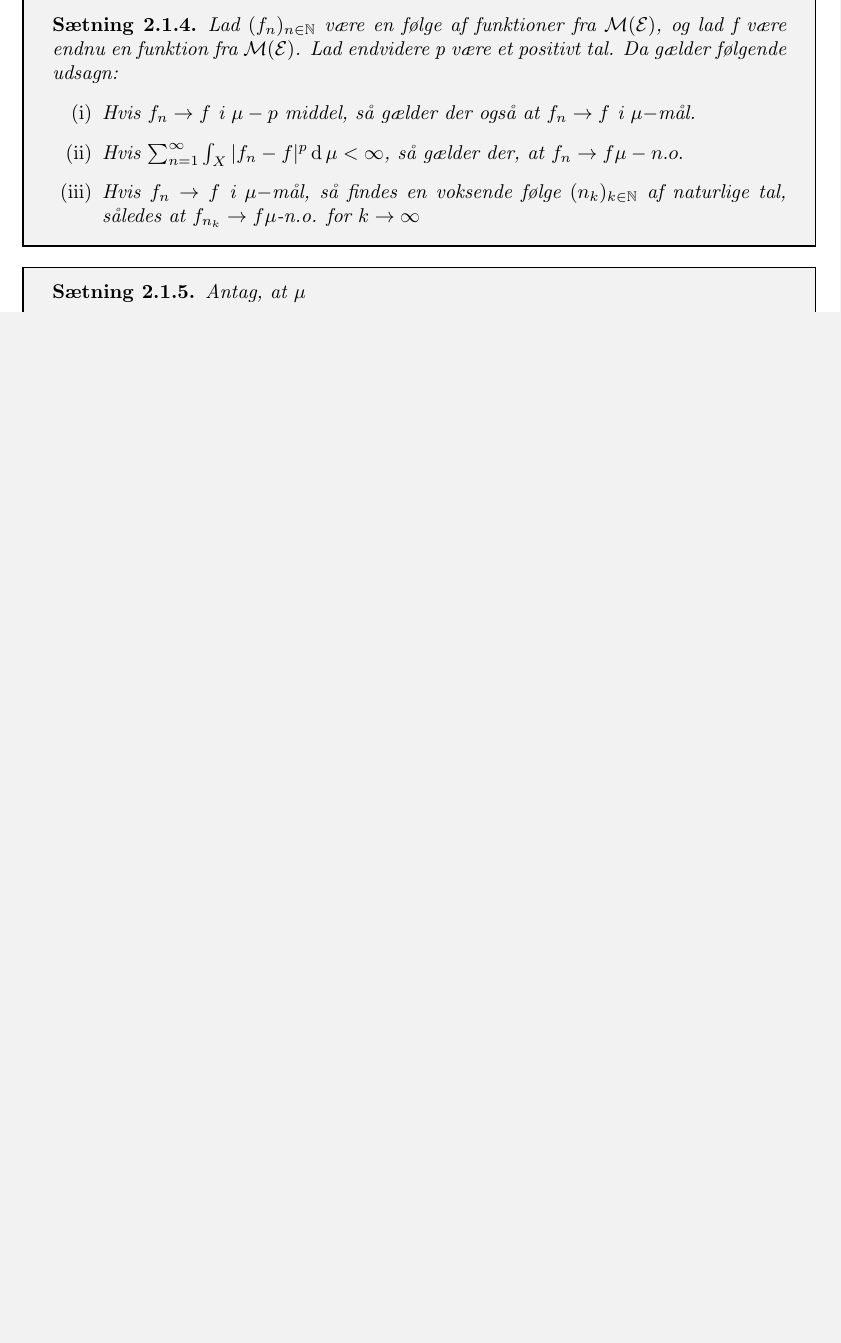
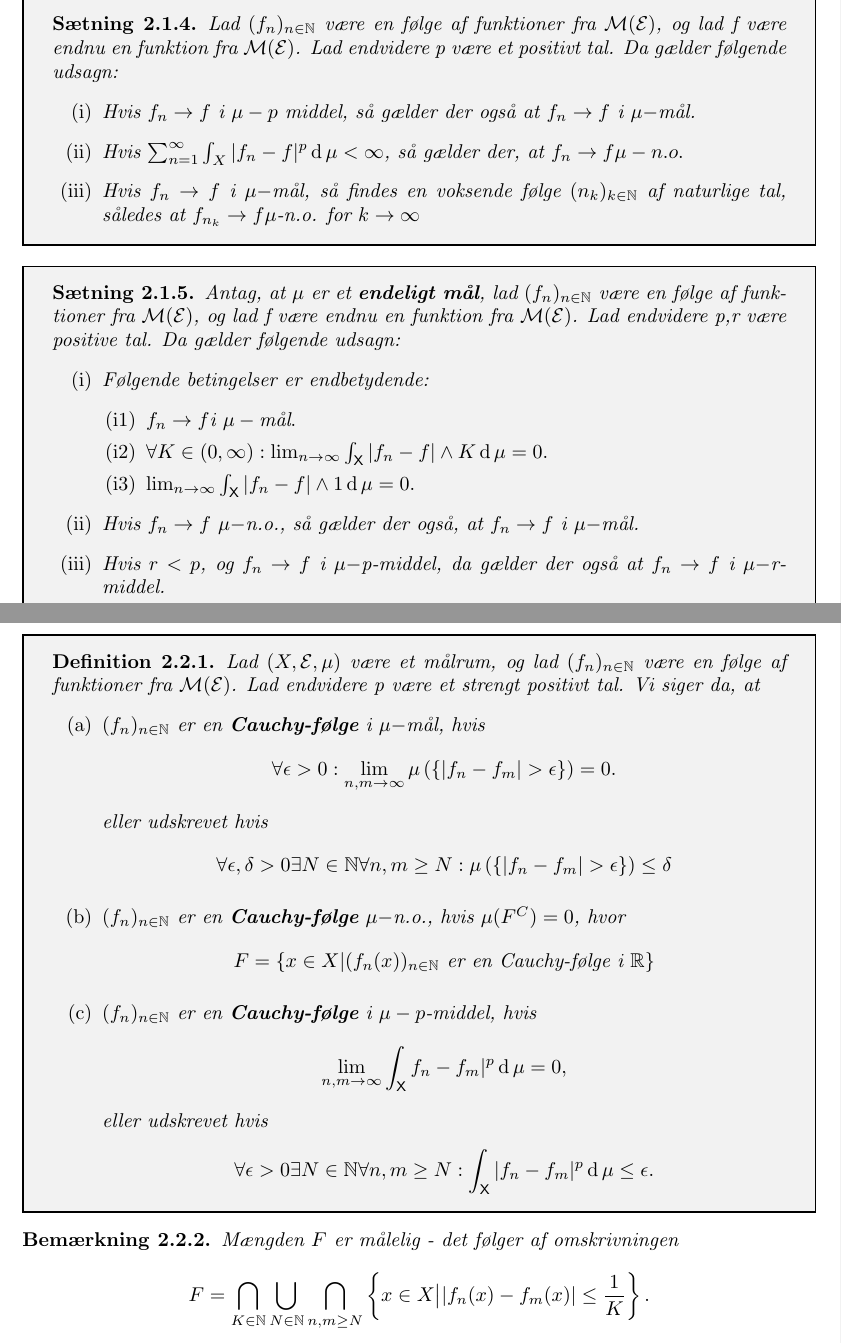
Before and after one commit to MarkusHohwuLarsen/VideregaaendeSandsynlighedsTeori, a LaTeX document (Noter.tex): part of page 8 of 8 before the commit and two parts of pages 8 and 9 of 10 after it, the two joined at a grey line, cut so that both start at the same text, the shorter picture padded with empty space. Compiled offline with pdfLaTeX.

Commit message:
Added notes from lecture

```diff
--- a/Noter.tex
+++ b/Noter.tex
@@ -372,6 +372,36 @@ Til beviset for Sætning 1.5.2 får vi brog for følgende lemma:
 \end{theorem-box}
 \begin{theorem-box}
     \begin{proposition}
-        Antag, at $\mu$
+        Antag, at $\mu$ er et \textbf{endeligt mål}, lad $(f_n)_{n\in\N}$ være en følge af funktioner fra $\mathcal{M}(\mathcal{E})$, og lad f være endnu en funktion fra $\mathcal{M}(\mathcal{E})$. Lad endvidere p,r være positive tal. Da gælder følgende udsagn:
+        \begin{enumerate}
+            \item[\textnormal{(i)}] Følgende betingelser er endbetydende:
+            \begin{enumerate}
+                \item[\textnormal{(i1)}] $f_n \rightarrow f \text{i }\mu-\text{mål}.$
+                \item[\textnormal{(i2)}] $\forall K\in(0,\infty):\lim_{n\rightarrow\infty}\int_\X|f_n-f| \wedge K \deriv \mu = 0.$
+                \item[\textnormal{(i3)}] $\lim_{n\rightarrow \infty}\int_{\X}|f_n-f|\wedge 1 \deriv \mu = 0.$
+            \end{enumerate}
+            \item[\textnormal{(ii)}] Hvis $f_n\rightarrow f$ $\mu-$n.o., så gælder der også, at $f_n\rightarrow f$ i $\mu-$mål.
+            \item[\textnormal{(iii)}] Hvis $r<p$, og $f_n\rightarrow f$ i $\mu-$p-middel, da gælder der også at $f_n\rightarrow f$ i $\mu-$r-middel.
+            \end{enumerate}
     \end{proposition}
 \end{theorem-box}
+\subsection{Fuldstændighed}
+\begin{theorem-box}
+    \begin{definition}
+        Lad $(X,\mathcal{E},\mu)$ være et målrum, og lad $(f_n)_{n\in\N}$ være en følge af funktioner fra $\mathcal{M}(\mathcal{E})$. Lad endvidere p være et strengt positivt tal. Vi siger da, at
+        \begin{enumerate}
+            \item[\textnormal{(a)}] $(f_n)_{n\in\N}$ er en \textbf{Cauchy-følge} i $\mu-$mål, hvis
+            $$\forall\epsilon>0: \lim_{n,m\rightarrow \infty}\mu\left(\{|f_n-f_m|>\epsilon\}\right)=0.$$
+            eller udskrevet hvis
+            $$\forall\epsilon,\delta>0\exists N\in\N\forall n,m\geq N: \mu\left(\{|f_n-f_m|>\epsilon\}\right)\leq \delta$$
+            \item[\textnormal{(b)}] $(f_n)_{n\in\N}$ er en \textbf{Cauchy-følge} $\mu-$n.o., hvis $\mu(F^C)=0$, hvor
+            $$F=\{x\in X|(f_n(x))_{n\in\N}\text{ er en Cauchy-følge i }\R\}$$
+            \item[\textnormal{(c)}] $(f_n)_{n\in\N}$ er en \textbf{Cauchy-følge} i $\mu-p$-middel, hvis
+            $$\lim_{n,m\rightarrow \infty}\int_\X f_n-f_m|^p\deriv \mu  = 0,$$
+            eller udskrevet hvis
+            $$\forall \epsilon>0\exists N\in\N\forall n,m\geq N:\int_\X |f_n-f_m|^p\deriv\mu\leq\epsilon.$$
+        \end{enumerate}
+    \end{definition}
+\end{theorem-box}
+\begin{remark}
+    Mængden $F$ er målelig - det følger af omskrivningen $$F=\bigcap_{K\in\N}\bigcup_{N\in\N}\bigcap_{n,m\geq N}\left\{x\in X\big{|}|f_n(x)-f_m(x)|\leq \frac{1}{K}\right\}.$$
```
Also changed, not shown: Noter.pdf, Noter.tex (26 more changed lines).
